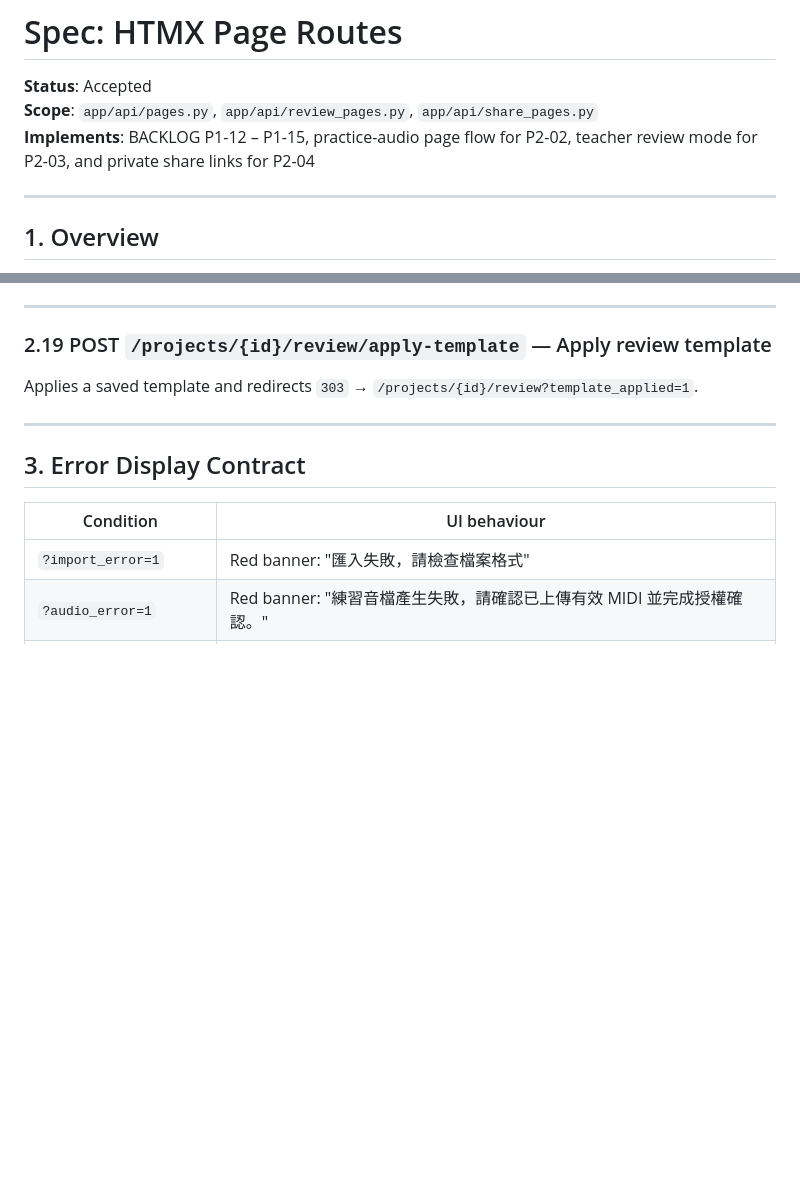
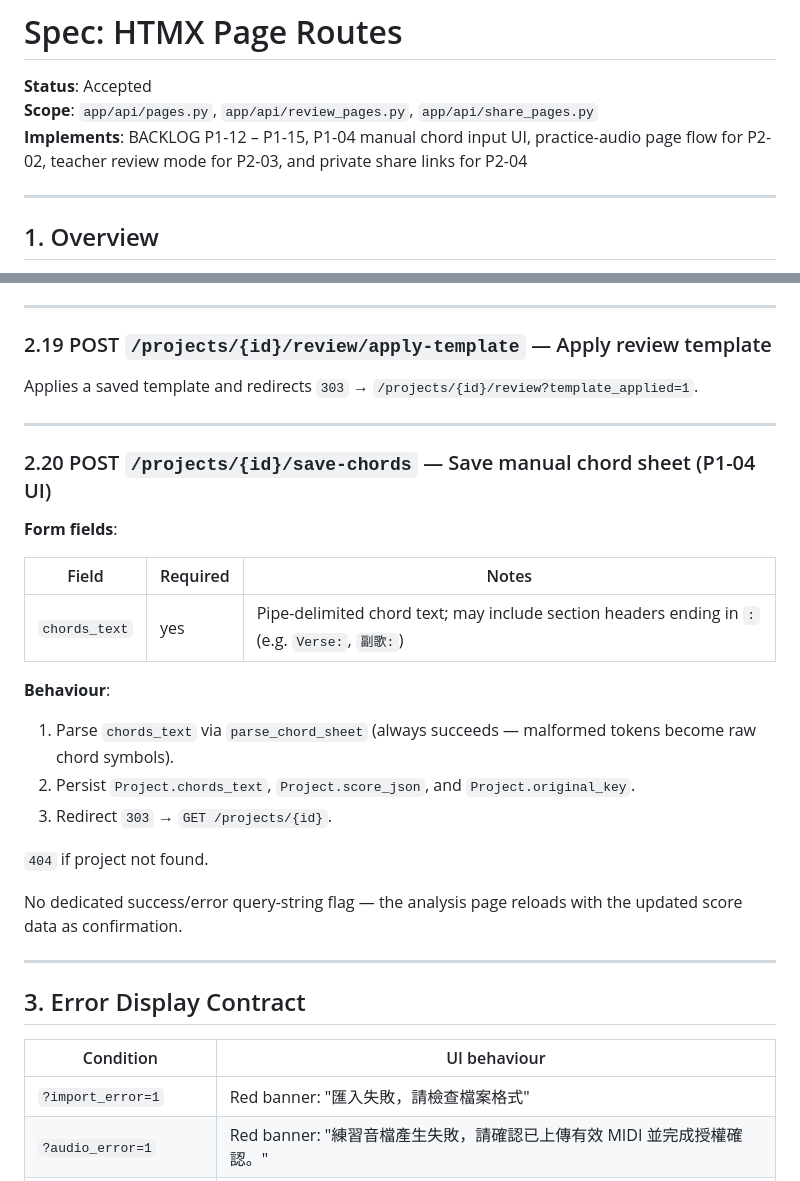
Before and after one commit to Reese-max/UkePack, a Markdown page: openspec/specs/pages-routes.md, 2 parts joined by grey strips. GitHub-like rendering; blank space fills up the shorter version.

Commit message:
docs(templates): add save-chords page route to pages-routes spec
Route 2.20 POST /projects/{id}/save-chords was implemented in
feat(templates): add manual chord input UI but never added to
openspec/specs/pages-routes.md — spec drifted from code.

KPI-impact: K7 spec coverage +1 (pages-routes now covers all 20 routes)

Co-authored-by: Copilot <223556219+Copilot@users.noreply.github.com>

```diff
--- a/openspec/specs/pages-routes.md
+++ b/openspec/specs/pages-routes.md
@@ -2,7 +2,7 @@
 
 **Status**: Accepted
 **Scope**: `app/api/pages.py`, `app/api/review_pages.py`, `app/api/share_pages.py`
-**Implements**: BACKLOG P1-12 – P1-15, practice-audio page flow for P2-02, teacher review mode for P2-03, and private share links for P2-04
+**Implements**: BACKLOG P1-12 – P1-15, P1-04 manual chord input UI, practice-audio page flow for P2-02, teacher review mode for P2-03, and private share links for P2-04
 
 ---
 
@@ -226,6 +226,26 @@ Applies a saved template and redirects `303` →
 
 ---
 
+### 2.20 POST `/projects/{id}/save-chords` — Save manual chord sheet (P1-04 UI)
+
+**Form fields**:
+
+| Field | Required | Notes |
+|-------|----------|-------|
+| `chords_text` | yes | Pipe-delimited chord text; may include section headers ending in `:` (e.g. `Verse:`, `副歌:`) |
+
+**Behaviour**:
+1. Parse `chords_text` via `parse_chord_sheet` (always succeeds — malformed tokens become raw chord symbols).
+2. Persist `Project.chords_text`, `Project.score_json`, and `Project.original_key`.
+3. Redirect `303` → `GET /projects/{id}`.
+
+`404` if project not found.
+
+No dedicated success/error query-string flag — the analysis page reloads with the
+updated score data as confirmation.
+
+---
+
 ## 3. Error Display Contract
 
 | Condition | UI behaviour |
```
